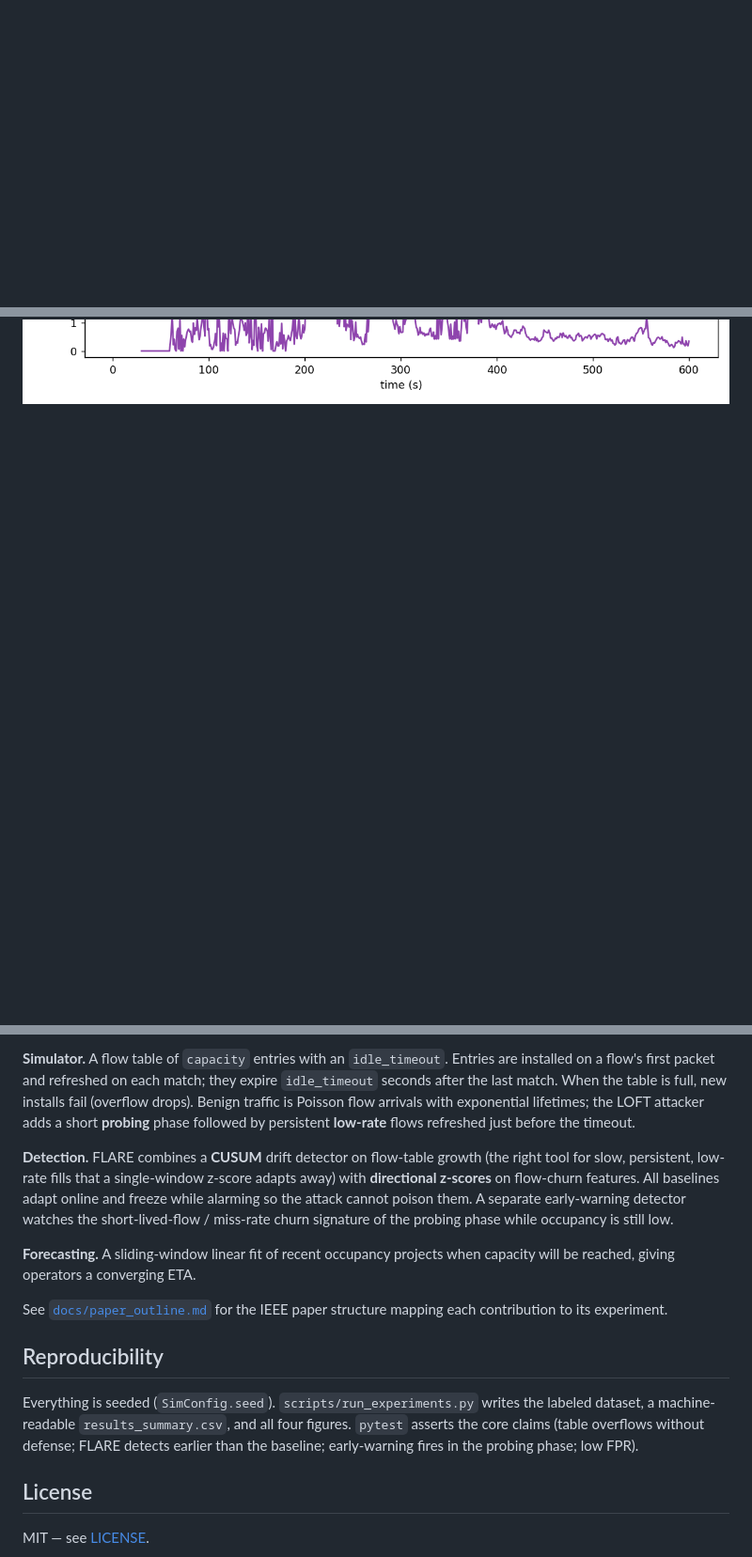
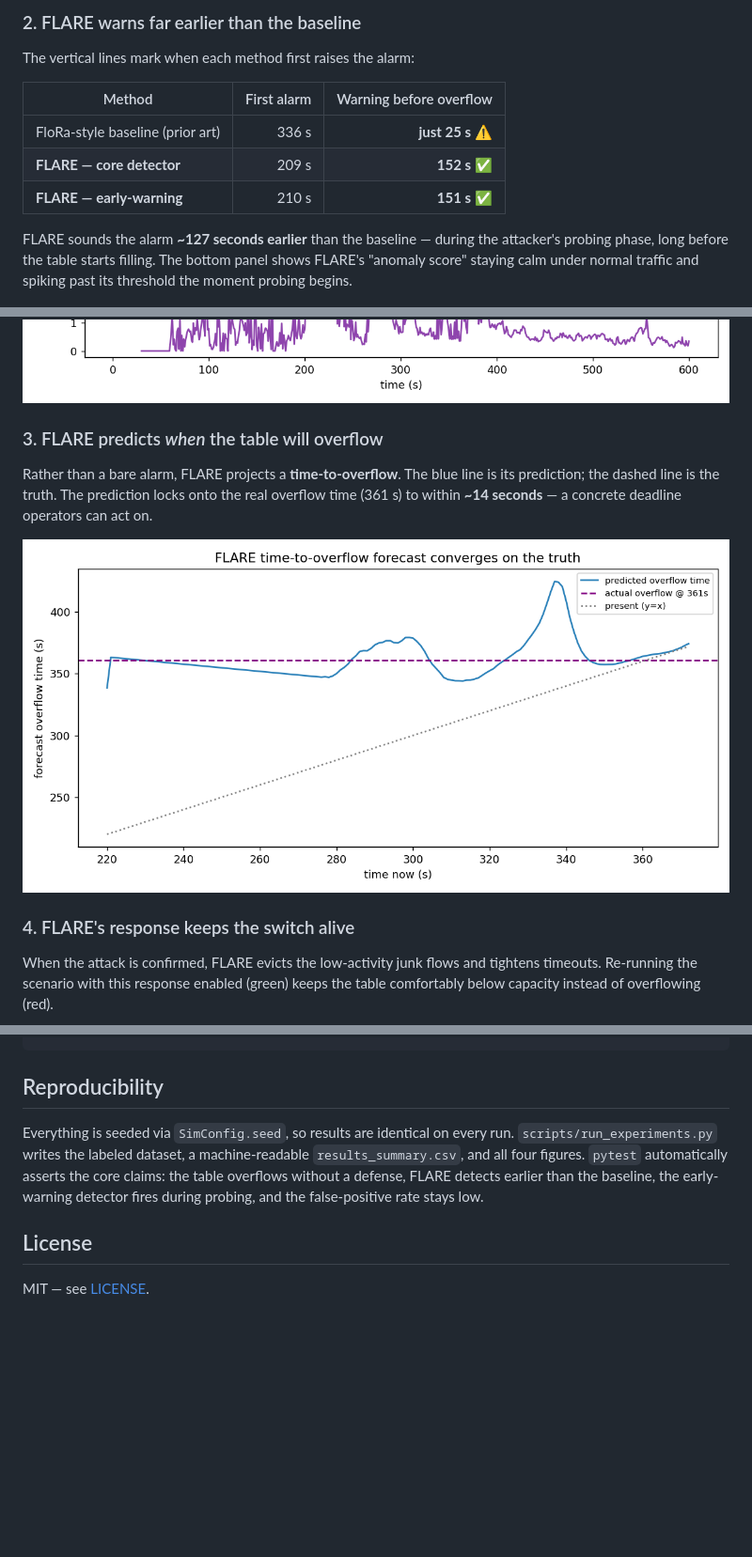
Before and after one commit to prakhar443/project_FLARE, a Markdown page: README.md, 3 parts joined by grey strips. Shown at 94% size. GitHub-like rendering; blank space fills up the shorter version.

````diff
--- a/README.md
+++ b/README.md
@@ -57,3 +73,30 @@ positives**. Reproduce with `python scripts/run_experiments.py`.
+### 2. FLARE warns far earlier than the baseline
+The vertical lines mark when each method first raises the alarm:
+
+| Method | First alarm | Warning before overflow |
+|--------|------------:|------------------------:|
+| FloRa-style baseline (prior art) | 336 s | **just 25 s** ⚠️ |
+| **FLARE — core detector** | 209 s | **152 s** ✅ |
+| **FLARE — early-warning** | 210 s | **151 s** ✅ |
+
+FLARE sounds the alarm **~127 seconds earlier** than the baseline — during the
+attacker's probing phase, long before the table starts filling. The bottom panel
+shows FLARE's "anomaly score" staying calm under normal traffic and spiking past
+its threshold the moment probing begins.
 
 ![detection timeline](figures/02_detection_timeline.png)
+
+### 3. FLARE predicts *when* the table will overflow
+Rather than a bare alarm, FLARE projects a **time-to-overflow**. The blue line is
+its prediction; the dashed line is the truth. The prediction locks onto the real
+overflow time (361 s) to within **~14 seconds** — a concrete deadline operators
+can act on.
+
+![time-to-overflow forecast](figures/03_forecast.png)
+
+### 4. FLARE's response keeps the switch alive
+When the attack is confirmed, FLARE evicts the low-activity junk flows and
+tightens timeouts. Re-running the scenario with this response enabled (green)
+keeps the table comfortably below capacity instead of overflowing (red).
+
 ![mitigation](figures/04_mitigation.png)
@@ -107,31 +192,13 @@ flare/
 ```
-
-**Simulator.** A flow table of `capacity` entries with an `idle_timeout`. Entries
-are installed on a flow's first packet and refreshed on each match; they expire
-`idle_timeout` seconds after the last match. When the table is full, new installs
-fail (overflow drops). Benign traffic is Poisson flow arrivals with exponential
-lifetimes; the LOFT attacker adds a short **probing** phase followed by
-persistent **low-rate** flows refreshed just before the timeout.
-
-**Detection.** FLARE combines a **CUSUM** drift detector on flow-table growth
-(the right tool for slow, persistent, low-rate fills that a single-window
-z-score adapts away) with **directional z-scores** on flow-churn features. All
-baselines adapt online and freeze while alarming so the attack cannot poison
-them. A separate early-warning detector watches the short-lived-flow / miss-rate
-churn signature of the probing phase while occupancy is still low.
-
-**Forecasting.** A sliding-window linear fit of recent occupancy projects when
-capacity will be reached, giving operators a converging ETA.
-
-See [`docs/paper_outline.md`](docs/paper_outline.md) for the IEEE paper structure
-mapping each contribution to its experiment.
 
 ## Reproducibility
 
-Everything is seeded (`SimConfig.seed`). `scripts/run_experiments.py` writes the
-labeled dataset, a machine-readable `results_summary.csv`, and all four figures.
-`pytest` asserts the core claims (table overflows without defense; FLARE detects
-earlier than the baseline; early-warning fires in the probing phase; low FPR).
+Everything is seeded via `SimConfig.seed`, so results are identical on every run.
+`scripts/run_experiments.py` writes the labeled dataset, a machine-readable
+`results_summary.csv`, and all four figures. `pytest` automatically asserts the
+core claims: the table overflows without a defense, FLARE detects earlier than
+the baseline, the early-warning detector fires during probing, and the
+false-positive rate stays low.
 
 ## License
 
````
Also changed, not shown: other parts of README.md (+116 -58 lines).
